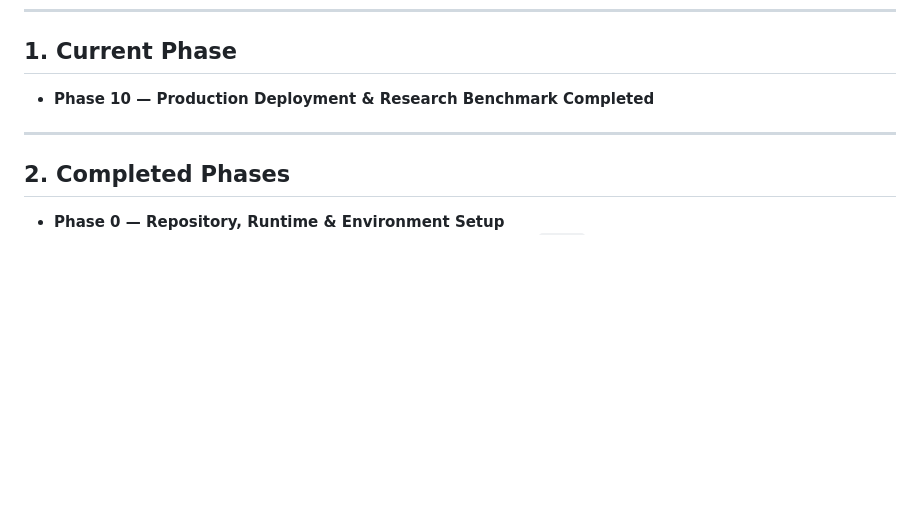
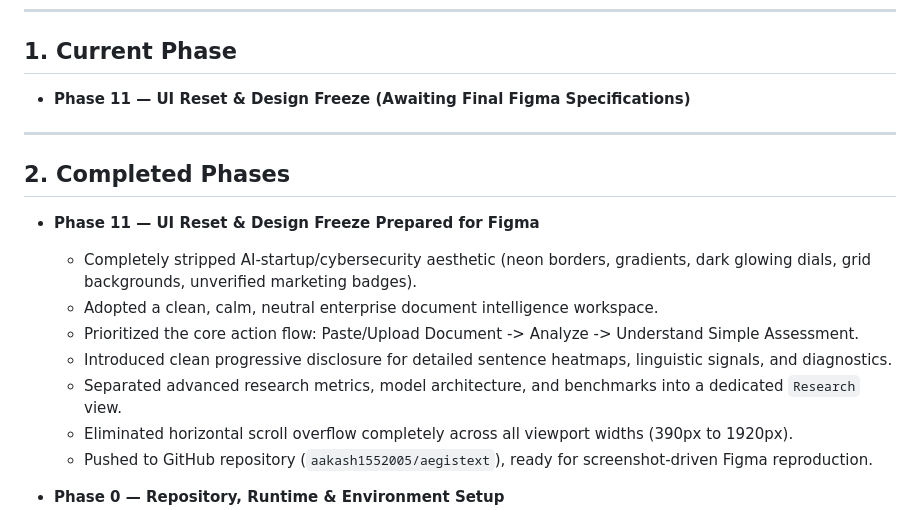
Before and after one commit to aakash1552005/aegistext, a Markdown page: PROJECT_STATUS.md, the part around the change. GitHub-like rendering; blank space fills up the shorter version.

Commit message:
docs: update PROJECT_STATUS with Phase 11 UI Reset and Design Freeze

```diff
--- a/PROJECT_STATUS.md
+++ b/PROJECT_STATUS.md
@@ -4,11 +4,20 @@
 ---
 
 ## 1. Current Phase
-- **Phase 10 — Production Deployment & Research Benchmark Completed**
+- **Phase 11 — UI Reset & Design Freeze (Awaiting Final Figma Specifications)**
 
 ---
 
 ## 2. Completed Phases
+- **Phase 11 — UI Reset & Design Freeze Prepared for Figma**
+  - Completely stripped AI-startup/cybersecurity aesthetic (neon borders, gradients, dark glowing dials, grid backgrounds, unverified marketing badges).
+  - Adopted a clean, calm, neutral enterprise document intelligence workspace.
+  - Prioritized the core action flow: Paste/Upload Document -> Analyze -> Understand Simple Assessment.
+  - Introduced clean progressive disclosure for detailed sentence heatmaps, linguistic signals, and diagnostics.
+  - Separated advanced research metrics, model architecture, and benchmarks into a dedicated `Research` view.
+  - Eliminated horizontal scroll overflow completely across all viewport widths (390px to 1920px).
+  - Pushed to GitHub repository (`aakash1552005/aegistext`), ready for screenshot-driven Figma reproduction.
+
 - **Phase 0 — Repository, Runtime & Environment Setup**
   - Python 3.11.9 (64-bit) installed and configured in dedicated `.venv`.
   - Node.js v24.19.0 and npm 11.17.0 verified.
```
